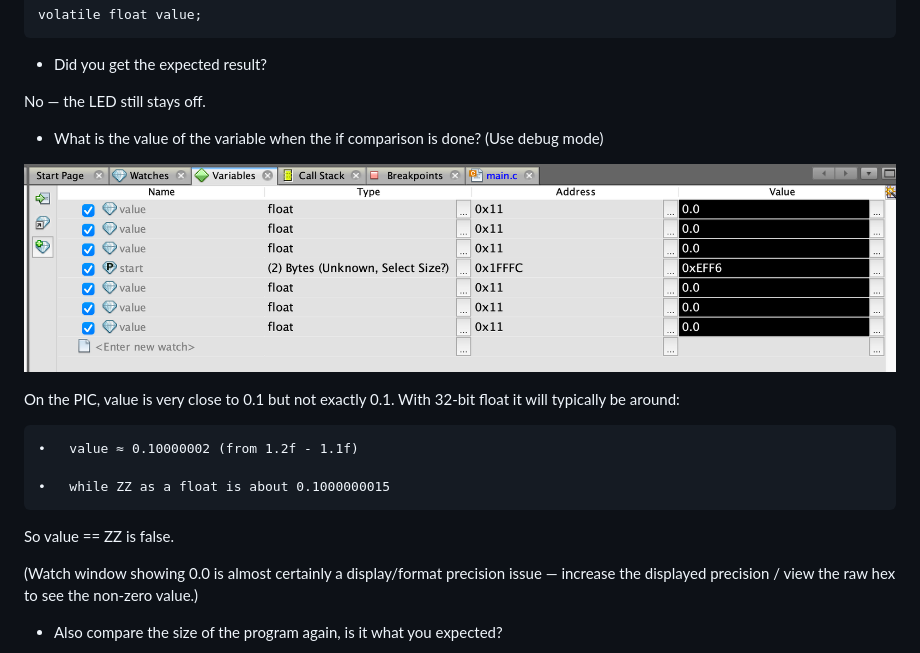
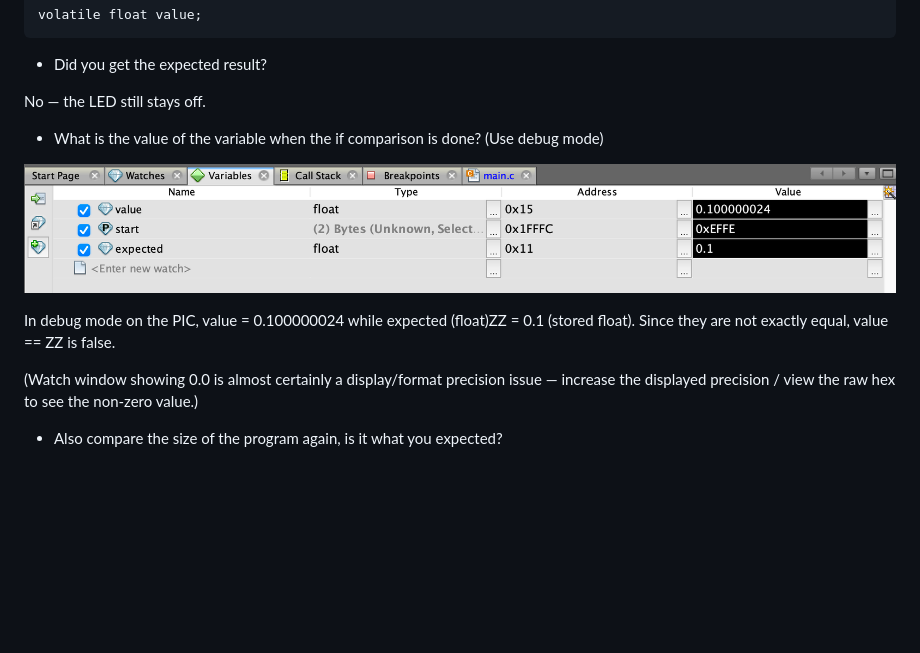
Before and after one commit to shengj1ang/READMEs, a Markdown page: README.md, the part around the change. GitHub-like rendering; pictures changed too: images/P4.png; blank space fills up the shorter version.

Commit message:
Fix Error in p4

```diff
--- a/README.md
+++ b/README.md
@@ -67,13 +67,7 @@ No — the LED still stays off.
 
 ![P4](https://raw.githubusercontent.com/shengj1ang/READMEs/refs/heads/ECM-labx/images/P4.png)
 
-On the PIC, value is very close to 0.1 but not exactly 0.1. With 32-bit float it will typically be around:
-
-	•	value ≈ 0.10000002 (from 1.2f - 1.1f)
-
-	•	while ZZ as a float is about 0.1000000015
-
-So value == ZZ is false.
+In debug mode on the PIC, value = 0.100000024 while expected (float)ZZ = 0.1 (stored float). Since they are not exactly equal, value == ZZ is false.
 
 (Watch window showing 0.0 is almost certainly a display/format precision issue — increase the displayed precision / view the raw hex to see the non-zero value.)
 
```
